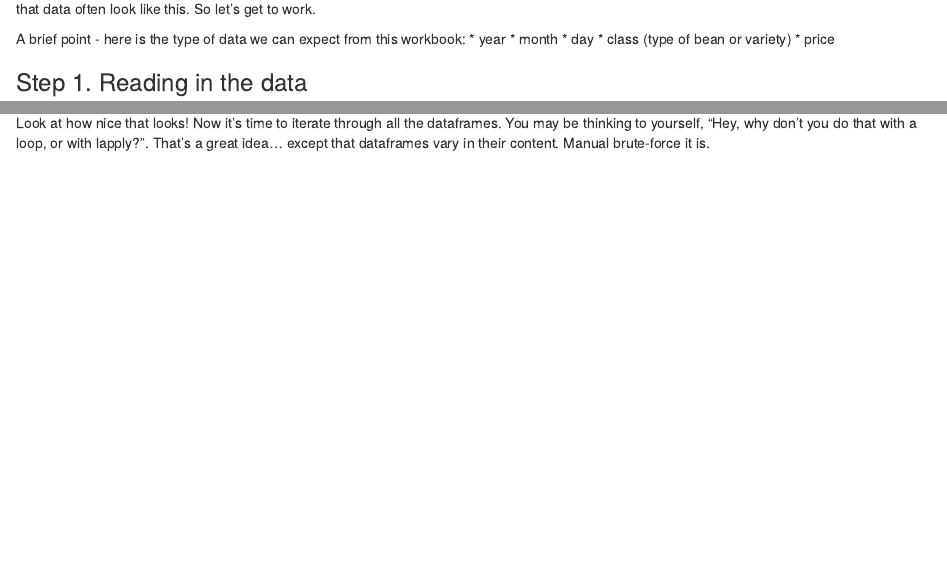
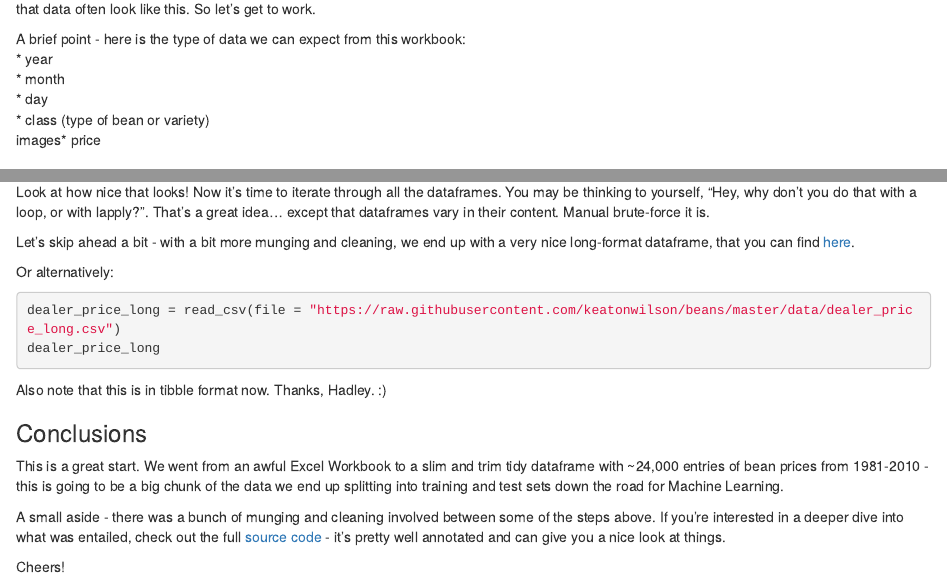
Before and after one commit to keatonwilson/wilson_blog, an R Markdown document (content/post/2018-03-20-bean-munging-and-excel-wrangling.Rmd): the page in a window 1100 px wide, from 290 px down, and a second part further down, joined at a grey line. Rendered offline with R 4.5, knitr and Pandoc, with nearby package versions; the code chunks are not run, so their results and figures are left out.

Commit message:
Post changes.

````diff
--- a/content/post/2018-03-20-bean-munging-and-excel-wrangling.Rmd
+++ b/content/post/2018-03-20-bean-munging-and-excel-wrangling.Rmd
@@ -21,11 +21,11 @@ The main one looks like this:![](/img/beans1.png)
 Lots of problems, right? The data are in multiple sheets in a single workbook, they're not uniform, etc. It's an R-user's nightmare, but the reality is that data often look like this. So let's get to work.
 
 A brief point - here is the type of data we can expect from this workbook:
-*  year
-*  month
-*  day
-*  class (type of bean or variety)
-*  price
+  *  year
+  *  month
+  *  day
+  *  class (type of bean or variety)
+  images*  price
 
 ### Step 1. Reading in the data
 
@@ -85,3 +85,21 @@
 ```
 
 Look at how nice that looks! Now it's time to iterate through all the dataframes. You may be thinking to yourself, "Hey, why don't you do that with a loop, or with lapply?". That's a great idea... except that dataframes vary in their content. Manual brute-force it is.
+
+Let's skip ahead a bit - with a bit more munging and cleaning, we end up with a very nice long-format dataframe, that you can find [here](https://raw.githubusercontent.com/keatonwilson/beans/master/data/dealer_price_long.csv).
+
+Or alternatively:
+```{r}
+dealer_price_long = read_csv(file = "https://raw.githubusercontent.com/keatonwilson/beans/master/data/dealer_price_long.csv")
+dealer_price_long
+```
+
+Also note that this is in tibble format now. Thanks, Hadley. :)
+
+### Conclusions
+
+This is a great start. We went from an awful Excel Workbook to a slim and trim tidy dataframe with ~24,000 entries of bean prices from 1981-2010 - this is going to be a big chunk of the data we end up splitting into training and test sets down the road for Machine Learning.
+
+A small aside - there was a bunch of munging and cleaning involved between some of the steps above. If you're interested in a deeper dive into what was entailed, check out the full [source code](https://github.com/keatonwilson/beans/blob/master/data_organization.R) - it's pretty well annotated and can give you a nice look at things.
+
+Cheers!
````
Also changed, not shown: content/post/2018-03-20-bean-munging-and-excel-wrangling.html, 1 other file.
